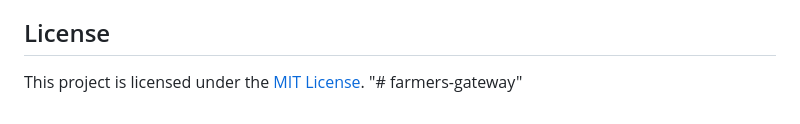
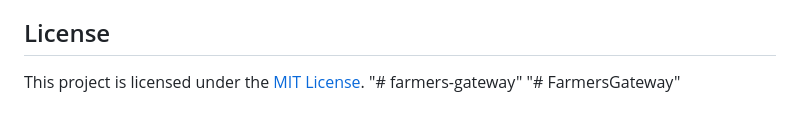
Before and after one commit to AreezM/farmers-gateway, a Markdown page: README.md, the part around the change. Rendered like a GitHub page.

```diff
--- a/README.md
+++ b/README.md
@@ -154,3 +154,4 @@ The Crop Management System dataset includes the following features:
 ## License
 This project is licensed under the [MIT License](https://opensource.org/licenses/MIT).
 "# farmers-gateway"
+"# FarmersGateway"
```
